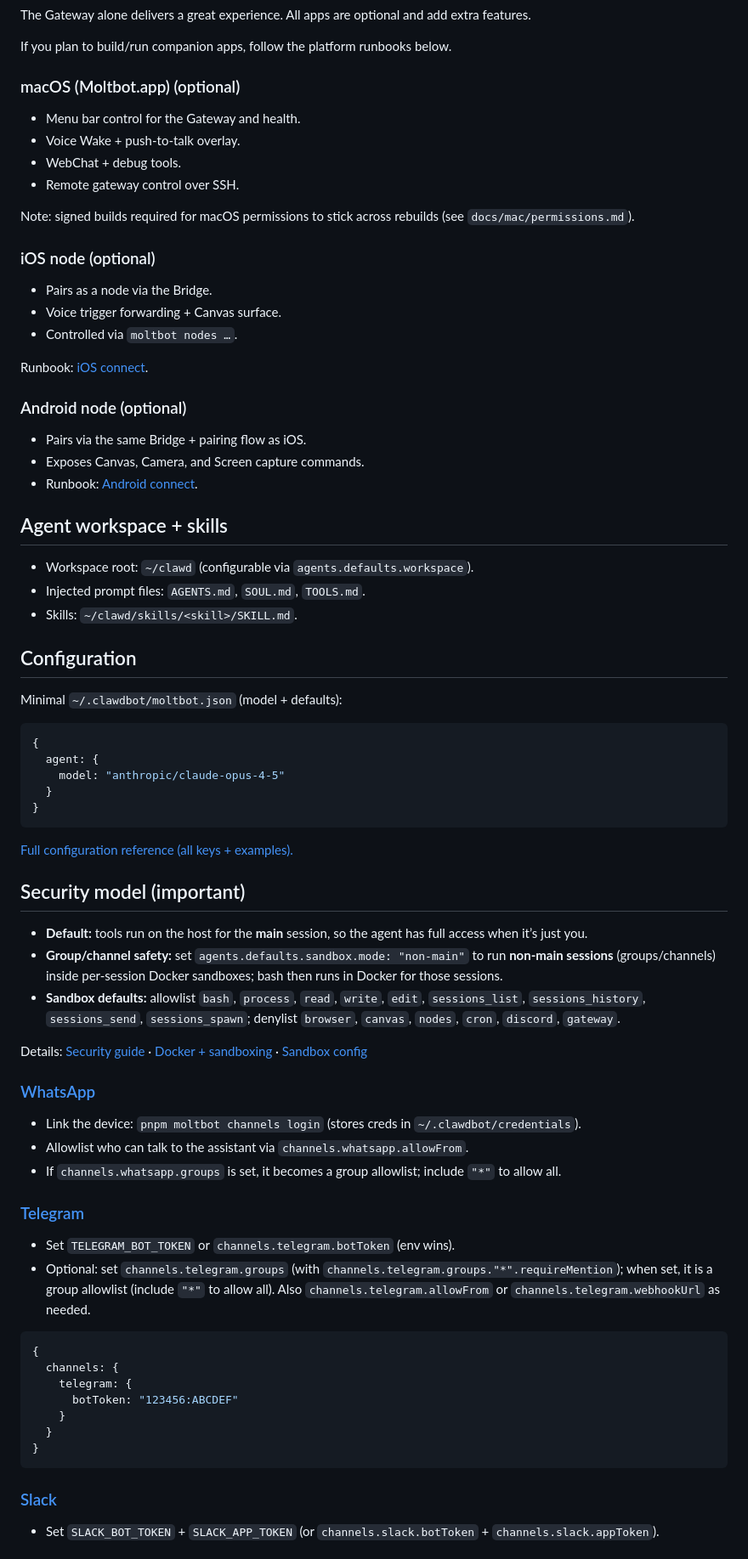
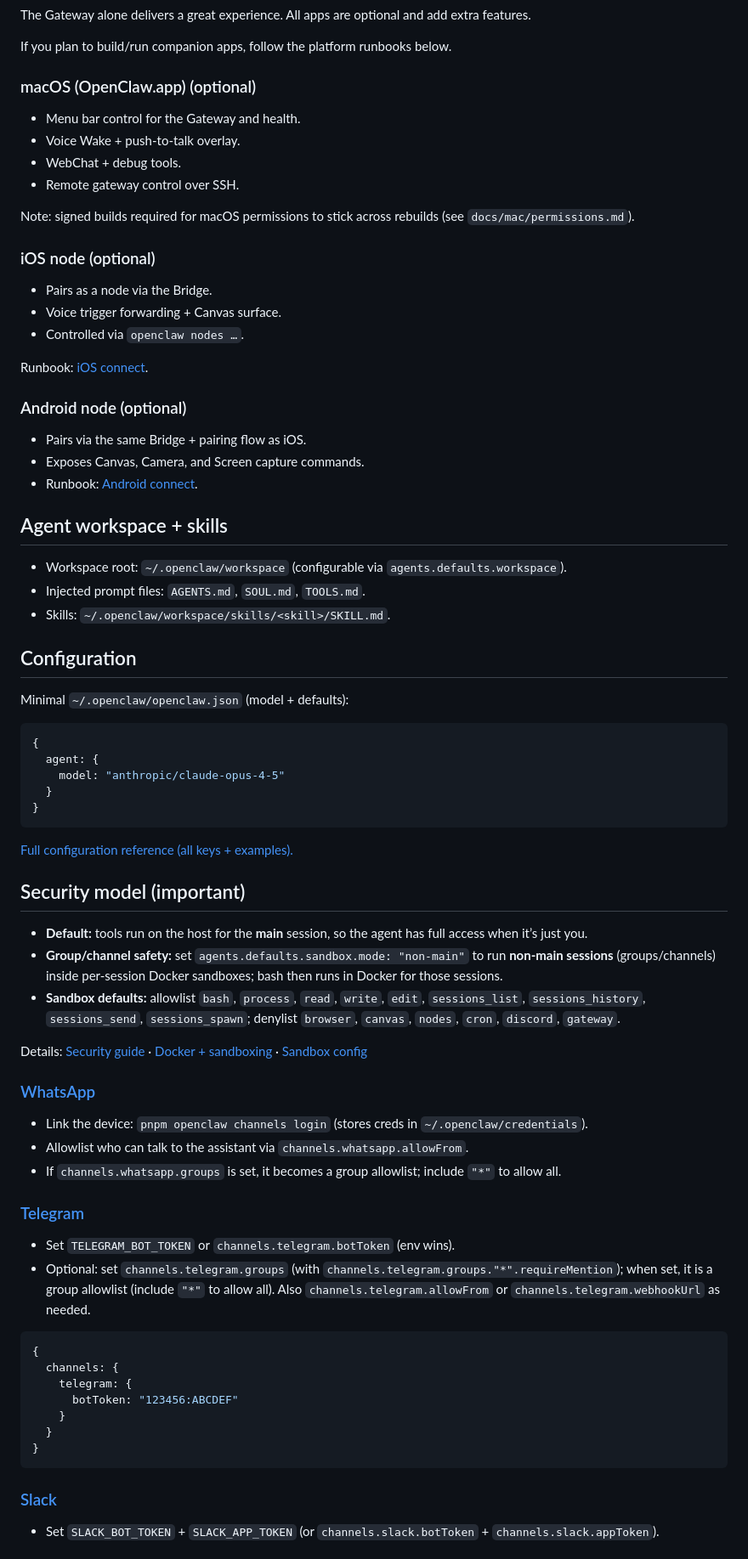
Before and after one commit to bbylw/moltbot-cn, a Markdown page: README_EN.md, the part around one of its changes. Shown at 85% size. Drawn GitHub-style.

````diff
--- a/README_EN.md
+++ b/README_EN.md
@@ -272,7 +273,7 @@ The Gateway alone delivers a great experience. All apps are optional and add ext
 
 If you plan to build/run companion apps, follow the platform runbooks below.
 
-### macOS (Moltbot.app) (optional)
+### macOS (OpenClaw.app) (optional)
 
 - Menu bar control for the Gateway and health.
 - Voice Wake + push-to-talk overlay.
@@ -285,5 +286,5 @@ Note: signed builds required for macOS permissions to stick across rebuilds (see
 
 - Pairs as a node via the Bridge.
 - Voice trigger forwarding + Canvas surface.
-- Controlled via `moltbot nodes …`.
+- Controlled via `openclaw nodes …`.
 
@@ -297,13 +298,13 @@ Runbook: [iOS connect](https://docs.molt.bot/platforms/ios).
 
 ## Agent workspace + skills
 
-- Workspace root: `~/clawd` (configurable via `agents.defaults.workspace`).
+- Workspace root: `~/.openclaw/workspace` (configurable via `agents.defaults.workspace`).
 - Injected prompt files: `AGENTS.md`, `SOUL.md`, `TOOLS.md`.
-- Skills: `~/clawd/skills/<skill>/SKILL.md`.
+- Skills: `~/.openclaw/workspace/skills/<skill>/SKILL.md`.
 
 ## Configuration
 
-Minimal `~/.clawdbot/moltbot.json` (model + defaults):
+Minimal `~/.openclaw/openclaw.json` (model + defaults):
 
 ```json5
 {
@@ -327,5 +328,5 @@ Details: [Security guide](https://docs.molt.bot/gateway/security) · [Docker + s
 
-- Link the device: `pnpm moltbot channels login` (stores creds in `~/.clawdbot/credentials`).
+- Link the device: `pnpm openclaw channels login` (stores creds in `~/.openclaw/credentials`).
 - Allowlist who can talk to the assistant via `channels.whatsapp.allowFrom`.
 - If `channels.whatsapp.groups` is set, it becomes a group allowlist; include `"*"` to allow all.
 
````
Also changed, not shown: other parts of README_EN.md (+171 -168 lines).
